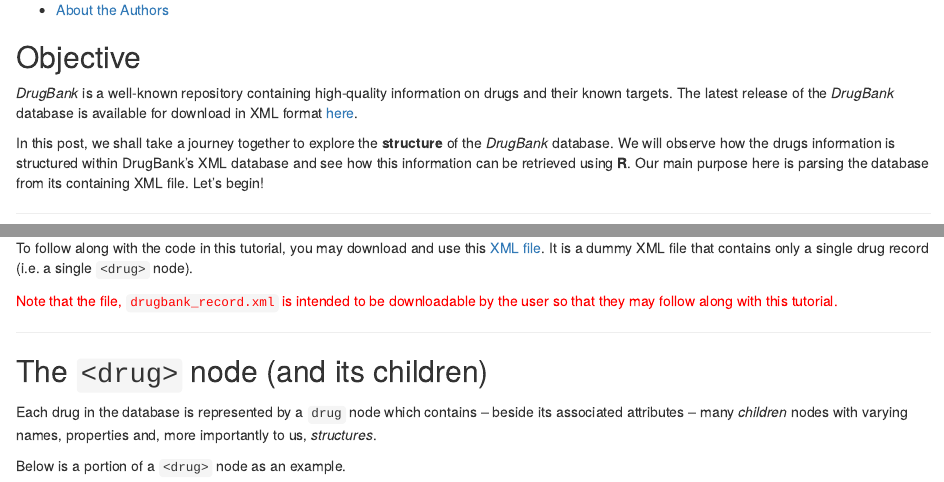
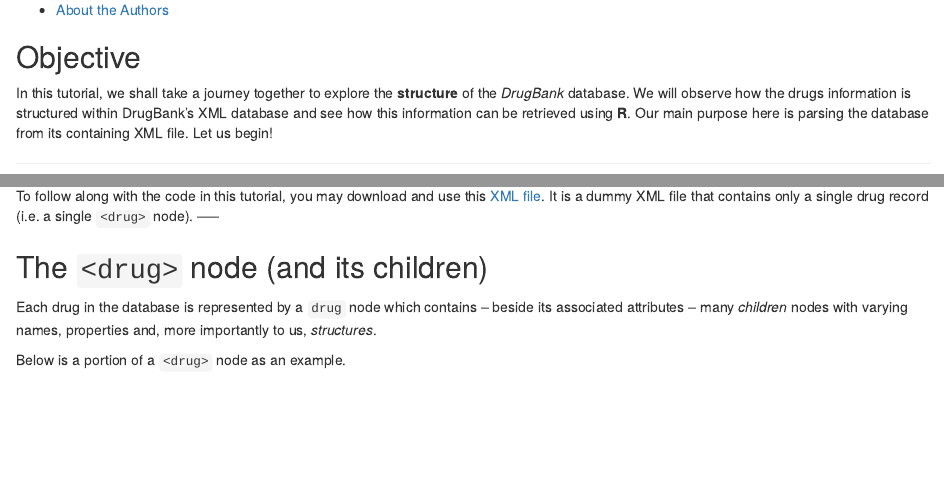
Before and after one commit to Dainanahan/Blogs, an R Markdown document (Technical/1.Journey_to_the_Center_of_DrugBank_XML/Journey_to_the_Center_of_DrugBank_XML.Rmd): the page in a window 1100 px wide, from 400 px down, and a second part further down, joined at a grey line. Rendered offline with R 4.5, knitr and Pandoc, with nearby package versions; some code elsewhere in the file could not run offline.

Commit message:
#3 organize objective

```diff
--- a/Technical/1.Journey_to_the_Center_of_DrugBank_XML/Journey_to_the_Center_of_DrugBank_XML.Rmd
+++ b/Technical/1.Journey_to_the_Center_of_DrugBank_XML/Journey_to_the_Center_of_DrugBank_XML.Rmd
@@ -15,16 +15,11 @@
 
 
 ## Objective
-*DrugBank* is a well-known repository containing high-quality information on
-drugs and their known targets. The latest release of the *DrugBank* database is
-available for download in XML format
-[here](https://www.drugbank.ca/releases/latest).
-
-In this post, we shall take a journey together to explore the **structure** of
+In this tutorial, we shall take a journey together to explore the **structure** of
 the *DrugBank* database. We will observe how the drugs information is
 structured within DrugBank's XML database and see how this information can be
 retrieved using **R**. Our main purpose here is parsing the database from its
-containing XML file. Let's begin!
+containing XML file. Let us begin!
 
 -----
 
@@ -74,12 +69,6 @@
 To follow along with the code in this tutorial, you may download and use this
 [XML file](drugbank_record.xml). It is a dummy XML file that contains only a
 single drug record (i.e. a single `<drug>` node).
-
-<p style="color:red;">
-Note that the file, `drugbank_record.xml` is intended to be downloadable by the
-user so that they may follow along with this tutorial.
-</p>
-
 -----
 
 ## The `<drug>` node (and its children)
```
